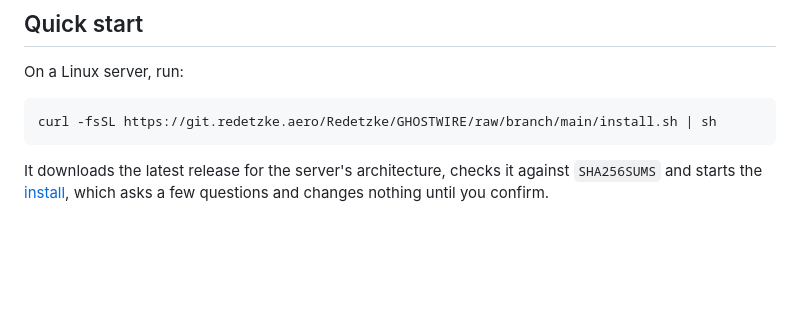
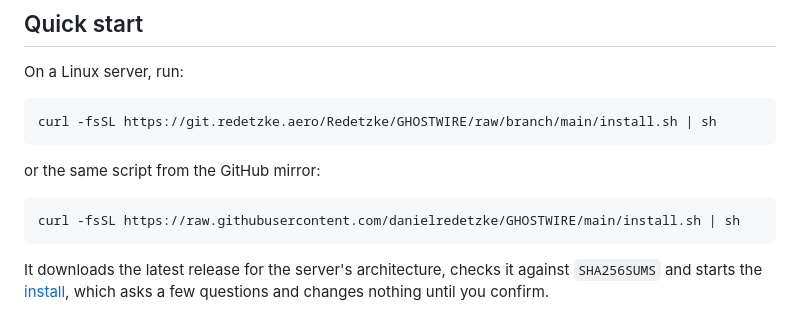
Before and after one commit to danielredetzke/GHOSTWIRE, a Markdown page: README.md, the part around the change. GitHub-like rendering; blank space fills up the shorter version.

Commit message:
README: quick start also from the GitHub mirror

````diff
--- a/README.md
+++ b/README.md
@@ -18,6 +18,12 @@ On a Linux server, run:
 
 ```sh
 curl -fsSL https://git.redetzke.aero/Redetzke/GHOSTWIRE/raw/branch/main/install.sh | sh
+```
+
+or the same script from the GitHub mirror:
+
+```sh
+curl -fsSL https://raw.githubusercontent.com/danielredetzke/GHOSTWIRE/main/install.sh | sh
 ```
 
 It downloads the latest release for the server's architecture, checks it
````
